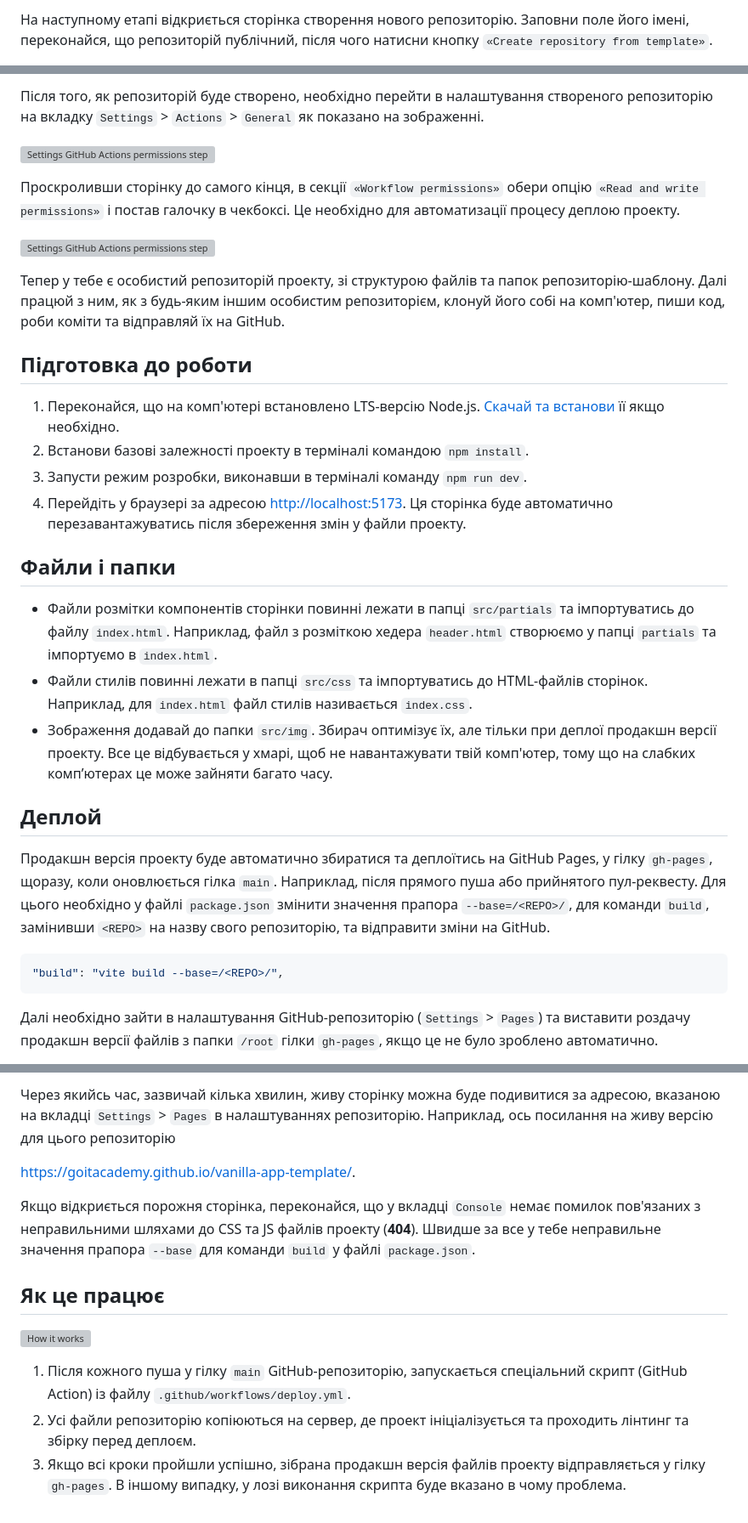
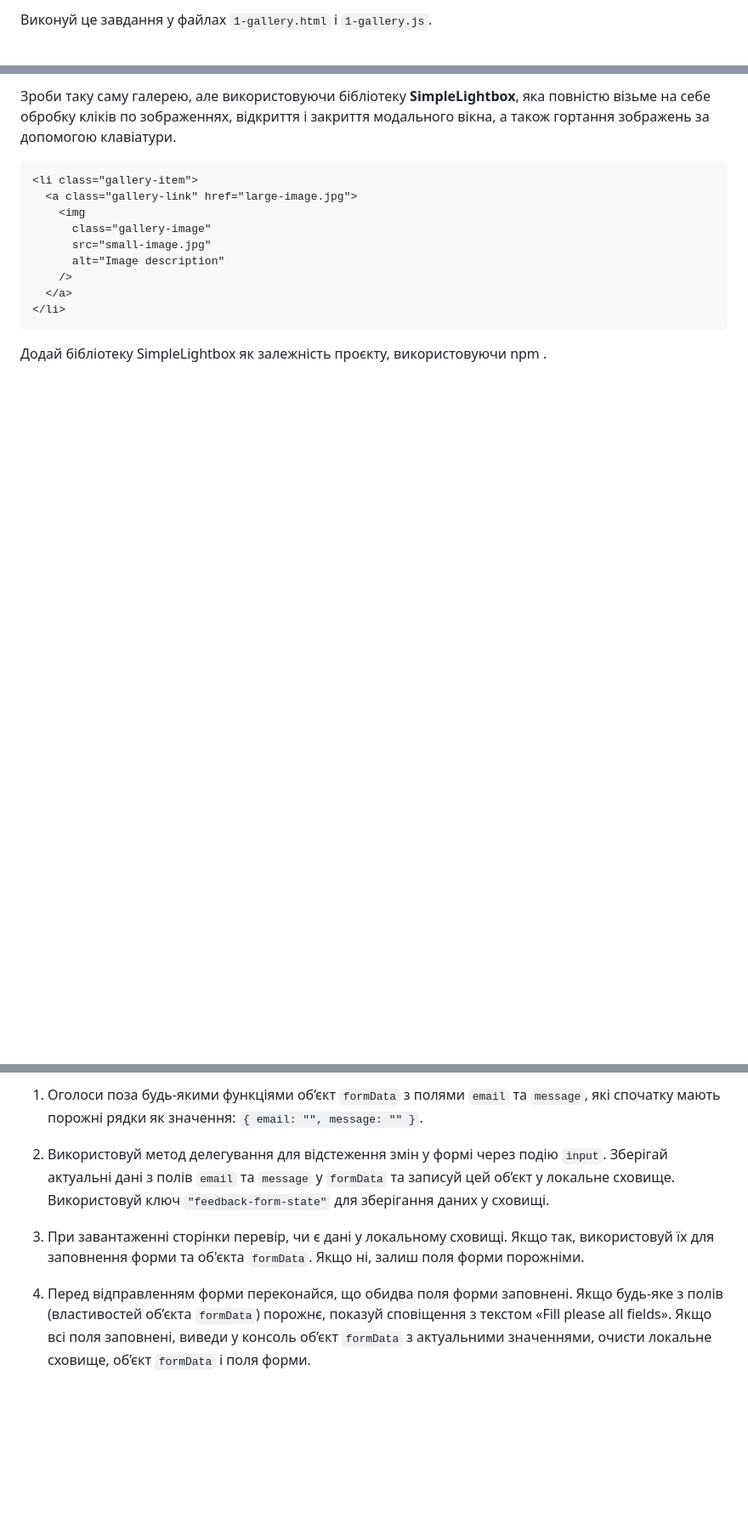
Before and after one commit to oykss/goit-js-hw-09, a Markdown page: README.md, 3 parts joined by grey strips. Shown at 85% size. GitHub-like rendering; blank space fills up the shorter version; grey boxes are pictures that could not be loaded.

````diff
--- a/README.md
+++ b/README.md
@@ -13,5 +14,3 @@
 
-На наступному етапі відкриється сторінка створення нового репозиторію. Заповни
-поле його імені, переконайся, що репозиторій публічний, після чого натисни
-кнопку `«Create repository from template»`.
+Виконуй це завдання у файлах `1-gallery.html` і `1-gallery.js`.
 
@@ -19,56 +18,17 @@
 
-Після того, як репозиторій буде створено, необхідно перейти в налаштування
-створеного репозиторію на вкладку `Settings` > `Actions` > `General` як показано
-на зображенні.
+Зроби таку саму галерею, але використовуючи бібліотеку **SimpleLightbox**, яка повністю візьме на себе обробку кліків по зображеннях, відкриття і закриття модального вікна, а також гортання зображень за допомогою клавіатури.
 
-![Settings GitHub Actions permissions step 1](./assets/gh-actions-perm-1.png)
-
-Проскроливши сторінку до самого кінця, в секції `«Workflow permissions»` обери
-опцію `«Read and write permissions»` і постав галочку в чекбоксі. Це необхідно
-для автоматизації процесу деплою проекту.
-
-![Settings GitHub Actions permissions step 2](./assets/gh-actions-perm-2.png)
-
-Тепер у тебе є особистий репозиторій проекту, зі структурою файлів та папок
-репозиторію-шаблону. Далі працюй з ним, як з будь-яким іншим особистим
-репозиторієм, клонуй його собі на комп'ютер, пиши код, роби коміти та відправляй
-їх на GitHub.
-
-## Підготовка до роботи
-
-1. Переконайся, що на комп'ютері встановлено LTS-версію Node.js.
-   [Скачай та встанови](https://nodejs.org/en/) її якщо необхідно.
-2. Встанови базові залежності проекту в терміналі командою `npm install`.
-3. Запусти режим розробки, виконавши в терміналі команду `npm run dev`.
-4. Перейдіть у браузері за адресою
-   [http://localhost:5173](http://localhost:5173). Ця сторінка буде автоматично
-   перезавантажуватись після збереження змін у файли проекту.
-
-## Файли і папки
-
-- Файли розмітки компонентів сторінки повинні лежати в папці `src/partials` та
-  імпортуватись до файлу `index.html`. Наприклад, файл з розміткою хедера
-  `header.html` створюємо у папці `partials` та імпортуємо в `index.html`.
-- Файли стилів повинні лежати в папці `src/css` та імпортуватись до HTML-файлів
-  сторінок. Наприклад, для `index.html` файл стилів називається `index.css`.
-- Зображення додавай до папки `src/img`. Збирач оптимізує їх, але тільки при
-  деплої продакшн версії проекту. Все це відбувається у хмарі, щоб не
-  навантажувати твій комп'ютер, тому що на слабких компʼютерах це може зайняти
-  багато часу.
-
-## Деплой
-
-Продакшн версія проекту буде автоматично збиратися та деплоїтись на GitHub
-Pages, у гілку `gh-pages`, щоразу, коли оновлюється гілка `main`. Наприклад,
-після прямого пуша або прийнятого пул-реквесту. Для цього необхідно у файлі
-`package.json` змінити значення прапора `--base=/<REPO>/`, для команди `build`,
-замінивши `<REPO>` на назву свого репозиторію, та відправити зміни на GitHub.
-
-```json
-"build": "vite build --base=/<REPO>/",
+```html
+<li class="gallery-item">
+  <a class="gallery-link" href="large-image.jpg">
+    <img
+      class="gallery-image"
+      src="small-image.jpg"
+      alt="Image description"
+    />
+  </a>
+</li>
 ```
 
-Далі необхідно зайти в налаштування GitHub-репозиторію (`Settings` > `Pages`) та
-виставити роздачу продакшн версії файлів з папки `/root` гілки `gh-pages`, якщо
-це не було зроблено автоматично.
+Додай бібліотеку SimpleLightbox як залежність проєкту, використовуючи npm .
 
@@ -91,23 +64,8 @@ Pages, у гілку `gh-pages`, щоразу, коли оновлюється
 
-Через якийсь час, зазвичай кілька хвилин, живу сторінку можна буде подивитися за
-адресою, вказаною на вкладці `Settings` > `Pages` в налаштуваннях репозиторію.
-Наприклад, ось посилання на живу версію для цього репозиторію
+1. Оголоси поза будь-якими функціями об’єкт `formData` з полями `email` та `message`, які спочатку мають порожні рядки як значення: `{ email: "", message: "" }`.
 
-[https://goitacademy.github.io/vanilla-app-template/](https://goitacademy.github.io/vanilla-app-template/).
+2. Використовуй метод делегування для відстеження змін у формі через подію `input`. Зберігай актуальні дані з полів `email` та `message` у `formData` та записуй цей об’єкт у локальне сховище. Використовуй ключ `"feedback-form-state"` для зберігання даних у сховищі.
 
-Якщо відкриється порожня сторінка, переконайся, що у вкладці `Console` немає
-помилок пов'язаних з неправильними шляхами до CSS та JS файлів проекту
-(**404**). Швидше за все у тебе неправильне значення прапора `--base` для
-команди `build` у файлі `package.json`.
+3. При завантаженні сторінки перевір, чи є дані у локальному сховищі. Якщо так, використовуй їх для заповнення форми та об'єкта `formData`. Якщо ні, залиш поля форми порожніми.
 
-## Як це працює
-
-![How it works](./assets/how-it-works.png)
-
-1. Після кожного пуша у гілку `main` GitHub-репозиторію, запускається
-   спеціальний скрипт (GitHub Action) із файлу `.github/workflows/deploy.yml`.
-2. Усі файли репозиторію копіюються на сервер, де проект ініціалізується та
-   проходить лінтинг та збірку перед деплоєм.
-3. Якщо всі кроки пройшли успішно, зібрана продакшн версія файлів проекту
-   відправляється у гілку `gh-pages`. В іншому випадку, у лозі виконання скрипта
-   буде вказано в чому проблема.
+4. Перед відправленням форми переконайся, що обидва поля форми заповнені. Якщо будь-яке з полів (властивостей об’єкта `formData`) порожнє, показуй сповіщення з текстом «Fill please all fields». Якщо всі поля заповнені, виведи у консоль об’єкт `formData` з актуальними значеннями, очисти локальне сховище, об’єкт `formData` і поля форми.
````
Also changed, not shown: other parts of README.md (+33 -19 lines).
